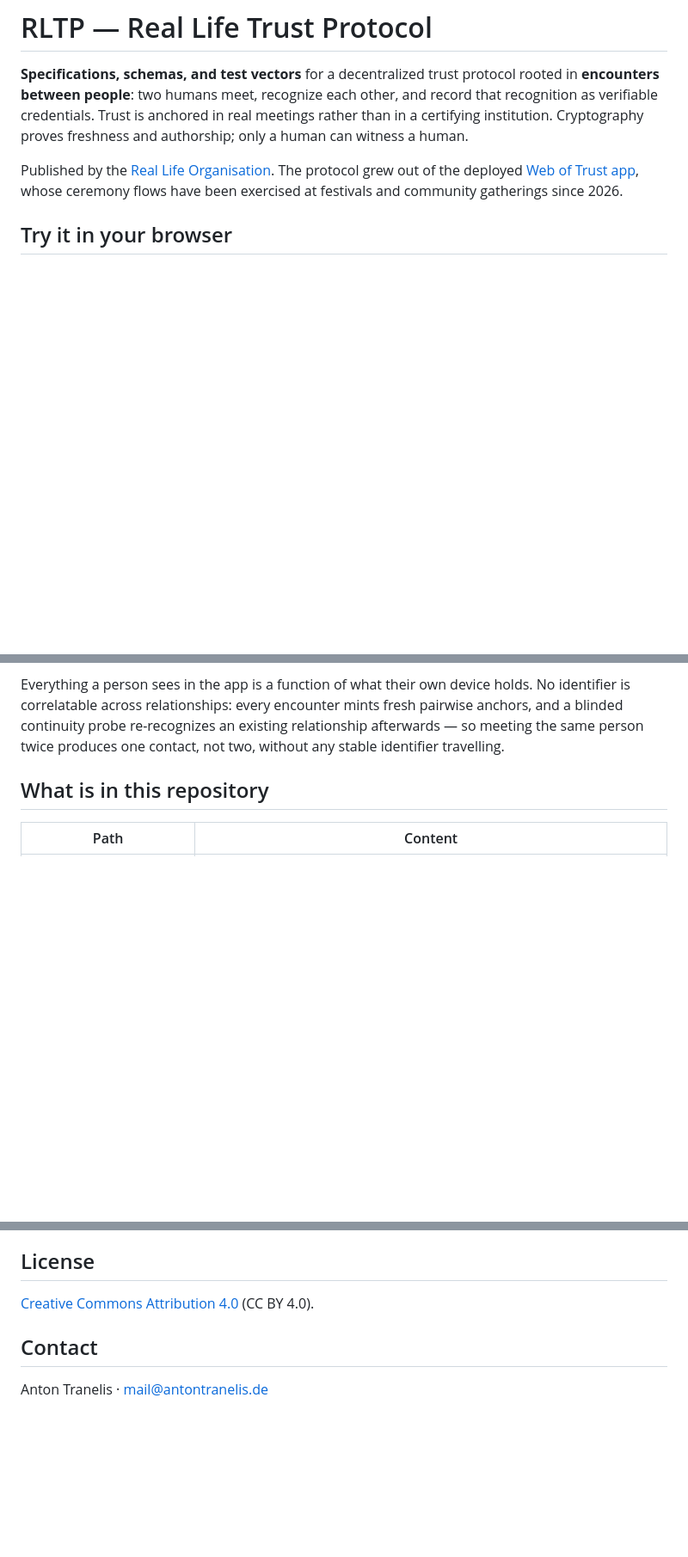
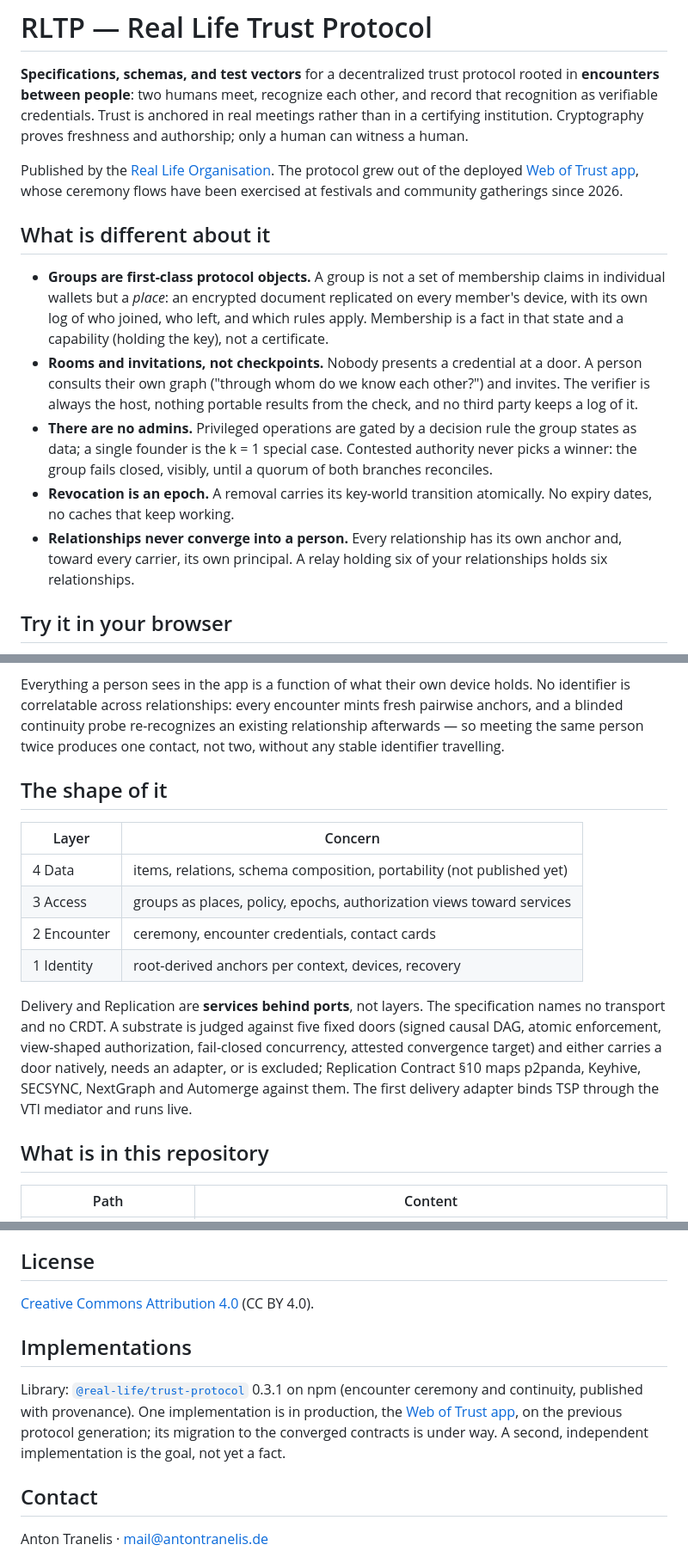
Before and after one commit to real-life-org/rltp-spec, a Markdown page: README.md, 3 parts joined by grey strips. Shown at 86% size. GitHub-like rendering; blank space fills up the shorter version.

Commit message:
README: what is different, the layer shape with ports, implementations; Identity 0.51; anchors wording
Co-Authored-By: Claude Fable 5.1 <noreply@anthropic.com>

```diff
--- a/README.md
+++ b/README.md
@@ -11,6 +11,29 @@ Published by the [Real Life Organisation](https://real-life.org). The
 protocol grew out of the deployed
 [Web of Trust app](https://web-of-trust.de/), whose ceremony flows have
 been exercised at festivals and community gatherings since 2026.
+
+## What is different about it
+
+- **Groups are first-class protocol objects.** A group is not a set of
+  membership claims in individual wallets but a *place*: an encrypted
+  document replicated on every member's device, with its own log of
+  who joined, who left, and which rules apply. Membership is a fact in
+  that state and a capability (holding the key), not a certificate.
+- **Rooms and invitations, not checkpoints.** Nobody presents a
+  credential at a door. A person consults their own graph ("through
+  whom do we know each other?") and invites. The verifier is always the
+  host, nothing portable results from the check, and no third party
+  keeps a log of it.
+- **There are no admins.** Privileged operations are gated by a
+  decision rule the group states as data; a single founder is the
+  k = 1 special case. Contested authority never picks a winner: the
+  group fails closed, visibly, until a quorum of both branches
+  reconciles.
+- **Revocation is an epoch.** A removal carries its key-world
+  transition atomically. No expiry dates, no caches that keep working.
+- **Relationships never converge into a person.** Every relationship
+  has its own anchor and, toward every carrier, its own principal. A
+  relay holding six of your relationships holds six relationships.
 
 ## Try it in your browser
 
@@ -39,6 +62,25 @@ every encounter mints fresh pairwise anchors, and a blinded continuity
 probe re-recognizes an existing relationship afterwards — so meeting
 the same person twice produces one contact, not two, without any
 stable identifier travelling.
+
+## The shape of it
+
+| Layer | Concern |
+|---|---|
+| 4 Data | items, relations, schema composition, portability (not published yet) |
+| 3 Access | groups as places, policy, epochs, authorization views toward services |
+| 2 Encounter | ceremony, encounter credentials, contact cards |
+| 1 Identity | root-derived anchors per context, devices, recovery |
+
+Delivery and Replication are **services behind ports**, not layers.
+The specification names no transport and no CRDT. A substrate is
+judged against five fixed doors (signed causal DAG, atomic
+enforcement, view-shaped authorization, fail-closed concurrency,
+attested convergence target) and either carries a door natively,
+needs an adapter, or is excluded; Replication Contract §10 maps
+p2panda, Keyhive, SECSYNC, NextGraph and Automerge against them. The
+first delivery adapter binds TSP through the VTI mediator and runs
+live.
 
 ## What is in this repository
 
@@ -134,6 +177,15 @@ and honestly stated correlation properties.
 
 [Creative Commons Attribution 4.0](LICENSE) (CC BY 4.0).
 
+## Implementations
+
+Library: [`@real-life/trust-protocol`](https://www.npmjs.com/package/@real-life/trust-protocol)
+0.3.1 on npm (encounter ceremony and continuity, published with
+provenance). One implementation is in production, the
+[Web of Trust app](https://web-of-trust.de/), on the previous protocol
+generation; its migration to the converged contracts is under way. A
+second, independent implementation is the goal, not yet a fact.
+
 ## Contact
 
 Anton Tranelis · mail@antontranelis.de
```
Also changed, not shown: other parts of README.md (+4 -3 lines).
